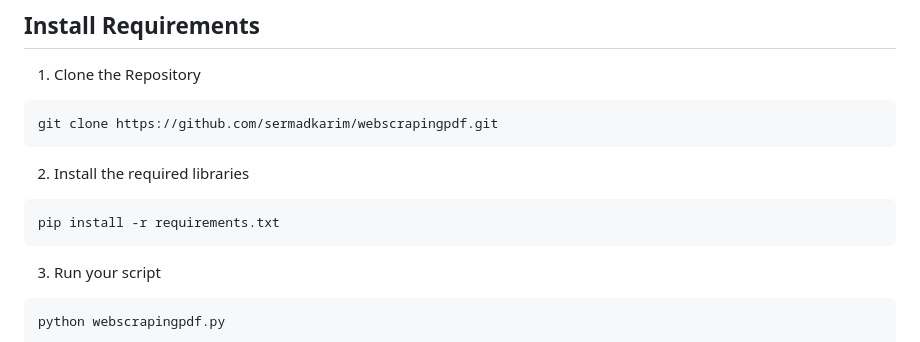
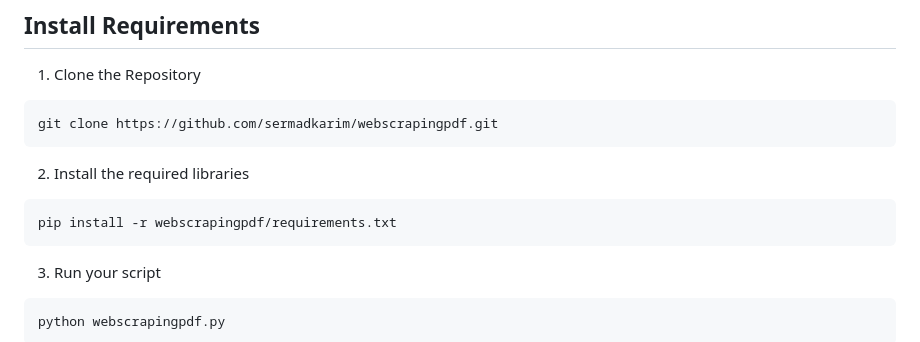
Before and after one commit to sermadkarim/webscrapingpdf, a Markdown page: README.md, the part around the change. Drawn GitHub-style.

````diff
--- a/README.md
+++ b/README.md
@@ -23,7 +23,7 @@ git clone https://github.com/sermadkarim/webscrapingpdf.git
 
 2. Install the required libraries
 ```bash
-pip install -r requirements.txt
+pip install -r webscrapingpdf/requirements.txt
 ```
 3. Run your script
 ```bash
````
